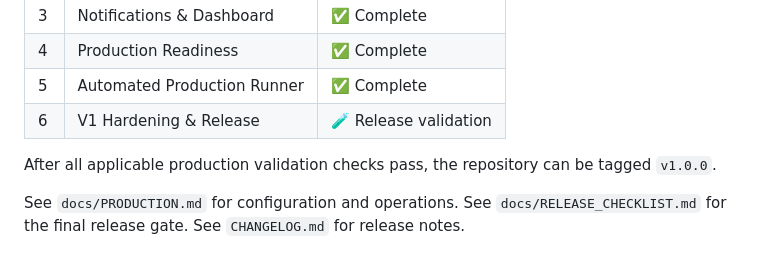
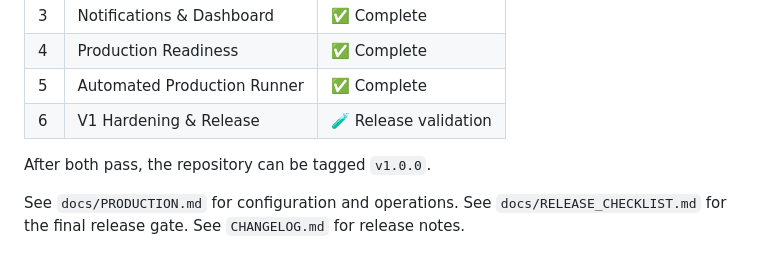
Before and after one commit to akashkr119/JobHunter-Ai, a Markdown page: README.md, the part around the change. Drawn GitHub-style.

Commit message:
Fix release-readiness README wording

```diff
--- a/README.md
+++ b/README.md
@@ -116,6 +116,6 @@ The release gate requires green CI plus the production smoke checklist. Automati
 | 5 | Automated Production Runner | ✅ Complete |
 | 6 | V1 Hardening & Release | 🧪 Release validation |
 
-After all applicable production validation checks pass, the repository can be tagged `v1.0.0`.
+After both pass, the repository can be tagged `v1.0.0`.
 
 See `docs/PRODUCTION.md` for configuration and operations. See `docs/RELEASE_CHECKLIST.md` for the final release gate. See `CHANGELOG.md` for release notes.
```
